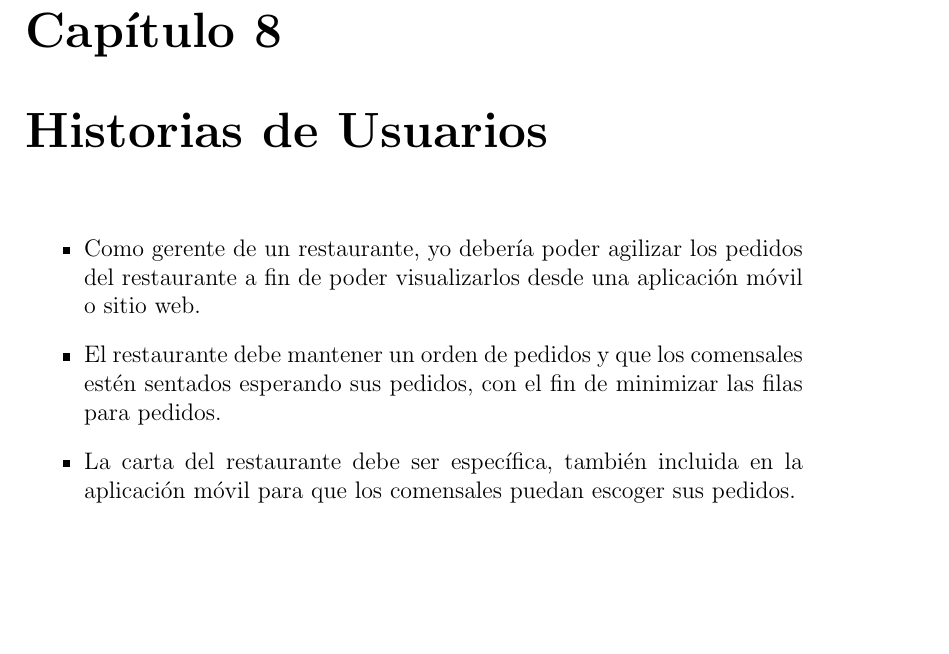
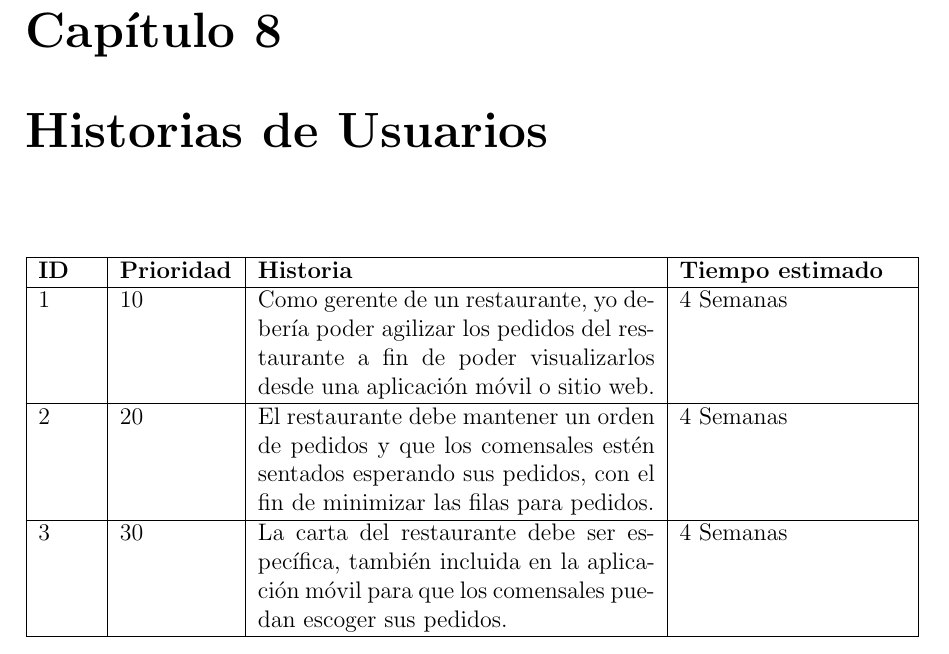
Before and after one commit to DiegoAnchillo/Proyecto_Integrador_4-, a LaTeX document (1.ProyectoScrum/ProyectoScrum.tex, which reads 1.ProyectoScrum/capitulos/8_0_historias_usuarios.tex): part of page 13 of 18, cut so that both start at the same text, the shorter picture padded with empty space. Compiled offline with pdfLaTeX.

Commit message:
Ramirez F 17

```diff
--- a/1.ProyectoScrum/capitulos/8_0_historias_usuarios.tex
+++ b/1.ProyectoScrum/capitulos/8_0_historias_usuarios.tex
@@ -1,6 +1,38 @@
 \chapter{Historias de Usuarios}
-\begin{itemize}
-	\item Como gerente de un restaurante, yo debería poder agilizar los pedidos del restaurante a fin de poder visualizarlos desde una aplicación móvil o sitio web.
-	\item El restaurante debe mantener un orden de pedidos y que los comensales estén sentados esperando sus pedidos, con el fin de minimizar las filas para pedidos.
-	\item La carta del restaurante debe ser específica, también incluida en la aplicación móvil para que los comensales puedan escoger sus pedidos.
-\end{itemize}
+
+
+
+
+
+
+
+\begin{table}[htbp]
+	\begin{center}
+		\begin{tabular}{| p{1.0cm}| p{2.0cm} | p{7.0cm}| p{4.0cm} |}
+			\hline
+
+			\textbf{ID} & \textbf {Prioridad} & \textbf{Historia} & \textbf{Tiempo estimado}
+
+			\\\hline
+			1 & 10 &
+
+			Como gerente de un restaurante, yo debería poder agilizar los pedidos del restaurante a fin de poder visualizarlos desde una aplicación móvil o sitio web.
+
+			& 4 Semanas
+
+			\\\hline
+			2 & 20 &
+
+			El restaurante debe mantener un orden de pedidos y que los comensales estén sentados esperando sus pedidos, con el fin de minimizar las filas para pedidos.
+
+			& 4 Semanas
+
+			\\\hline
+			3 & 30	&
+
+			La carta del restaurante debe ser específica, también incluida en la aplicación móvil para que los comensales puedan escoger sus pedidos.
+
+			& 4 Semanas \\\hline
+		\end{tabular}
+	\end{center}
+\end{table}
```
Also changed, not shown: 1.ProyectoScrum/ProyectoScrum.pdf.
